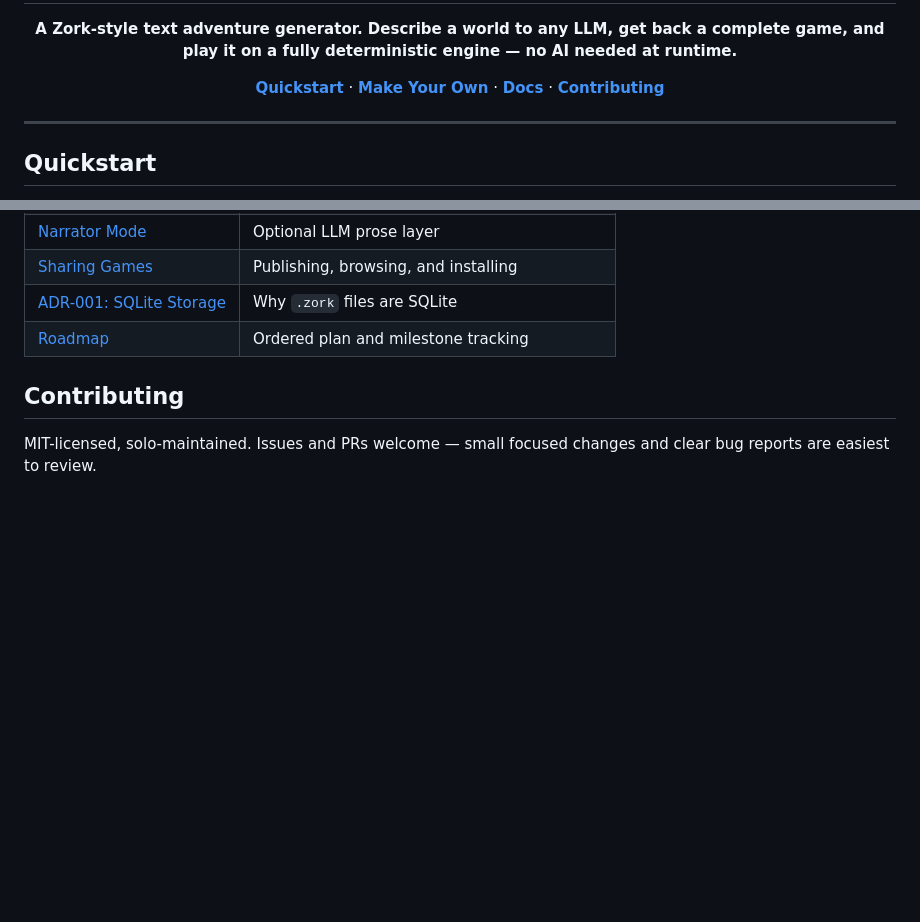
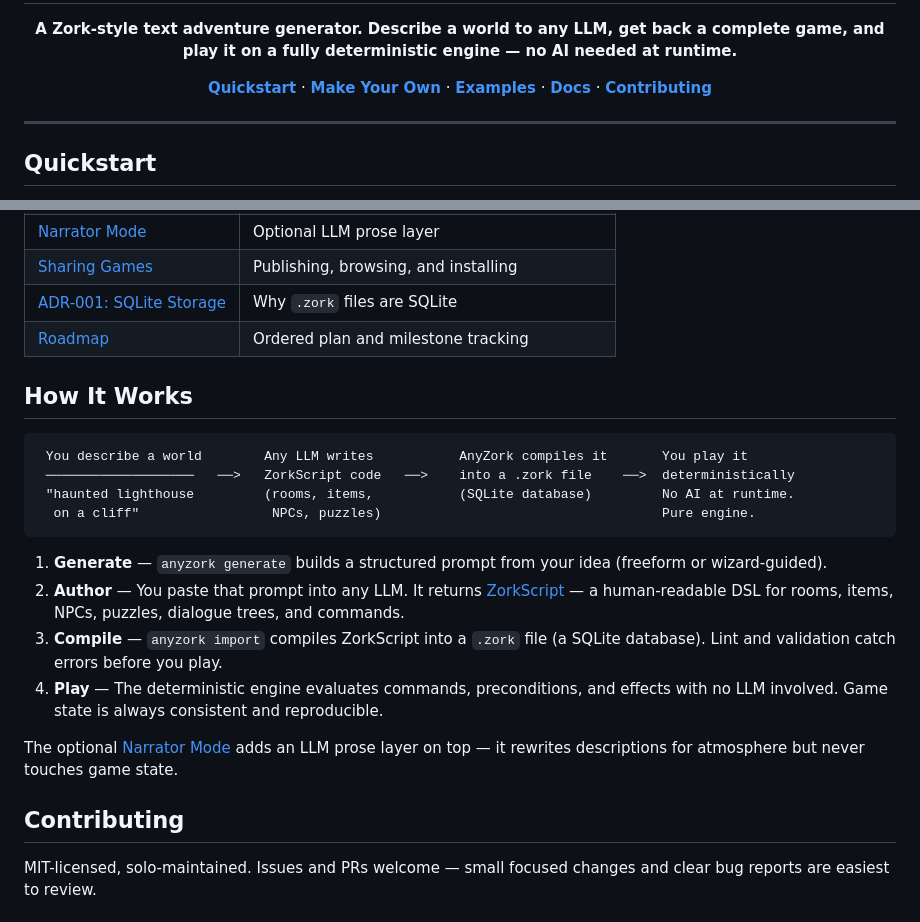
Before and after one commit to oobagi/anyzork, a Markdown page: README.md, 2 parts joined by grey strips. Drawn GitHub-style; blank space fills up the shorter version.

Commit message:
Add Examples nav link and How It Works section to README
Link to examples/ directory from the header nav. Add a visual pipeline
diagram and 4-step breakdown explaining the generate → author → compile
→ play workflow.

Co-Authored-By: Claude Opus 4.6 (1M context) <noreply@anthropic.com>

````diff
--- a/README.md
+++ b/README.md
@@ -6,6 +6,8 @@
     <a href="#quickstart"><strong>Quickstart</strong></a>
     ·
     <a href="#make-your-own-game"><strong>Make Your Own</strong></a>
+    ·
+    <a href="examples/"><strong>Examples</strong></a>
     ·
     <a href="#docs"><strong>Docs</strong></a>
     ·
@@ -76,6 +78,22 @@ See the [CLI reference](docs/guides/CLI.md) for all commands and flags, includin
 | [ADR-001: SQLite Storage](docs/adrs/ADR-001-SQLITE-GAME-STORAGE.md) | Why `.zork` files are SQLite |
 | [Roadmap](ROADMAP.md) | Ordered plan and milestone tracking |
 
+## How It Works
+
+```
+ You describe a world        Any LLM writes           AnyZork compiles it       You play it
+ ───────────────────   ──>   ZorkScript code   ──>    into a .zork file    ──>  deterministically
+ "haunted lighthouse         (rooms, items,           (SQLite database)         No AI at runtime.
+  on a cliff"                 NPCs, puzzles)                                    Pure engine.
+```
+
+1. **Generate** — `anyzork generate` builds a structured prompt from your idea (freeform or wizard-guided).
+2. **Author** — You paste that prompt into any LLM. It returns [ZorkScript](docs/dsl/ZORKSCRIPT.md) — a human-readable DSL for rooms, items, NPCs, puzzles, dialogue trees, and commands.
+3. **Compile** — `anyzork import` compiles ZorkScript into a `.zork` file (a SQLite database). Lint and validation catch errors before you play.
+4. **Play** — The deterministic engine evaluates commands, preconditions, and effects with no LLM involved. Game state is always consistent and reproducible.
+
+The optional [Narrator Mode](docs/guides/NARRATOR.md) adds an LLM prose layer on top — it rewrites descriptions for atmosphere but never touches game state.
+
 ## Contributing
 
 MIT-licensed, solo-maintained. Issues and PRs welcome — small focused changes and clear bug reports are easiest to review.
````
